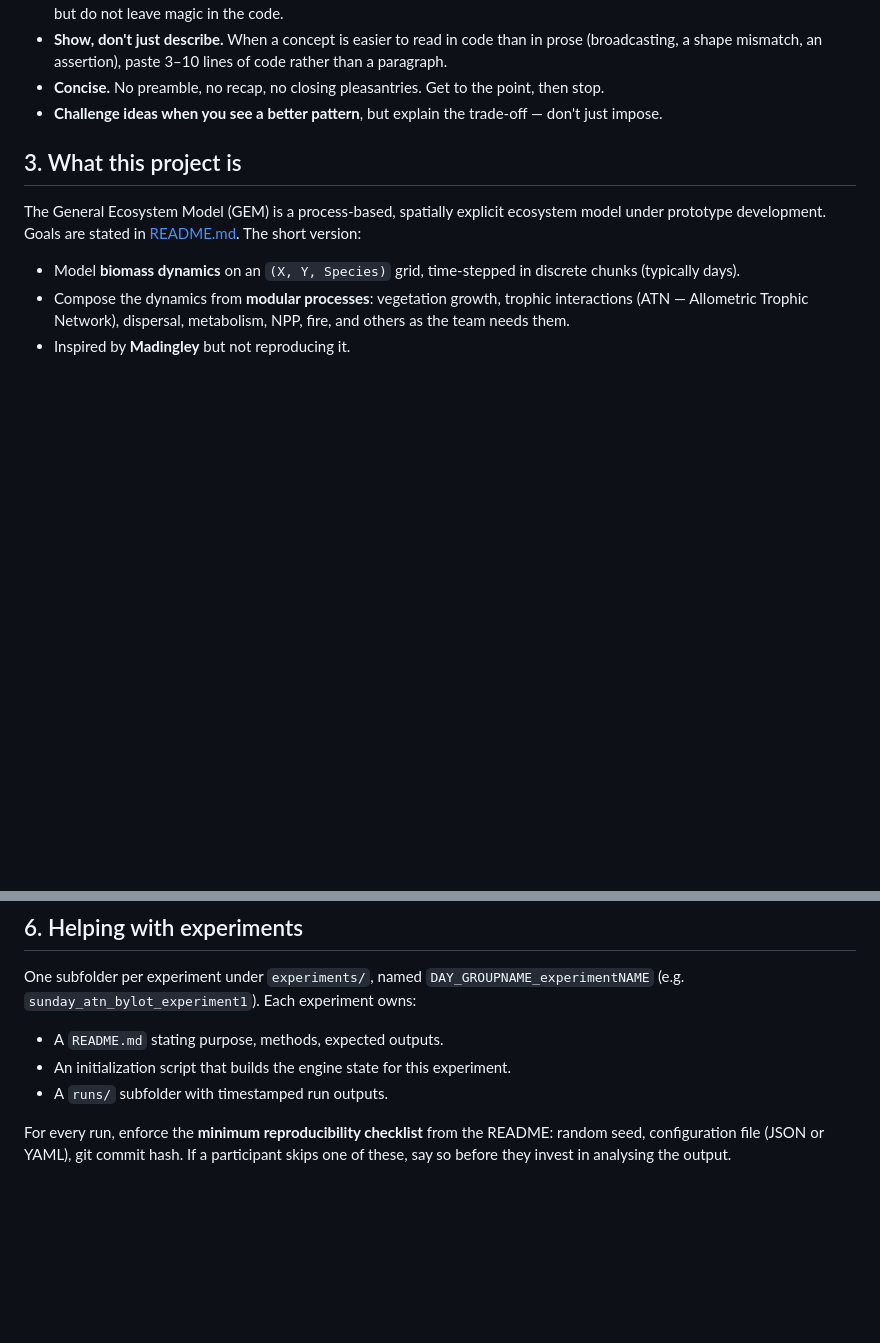
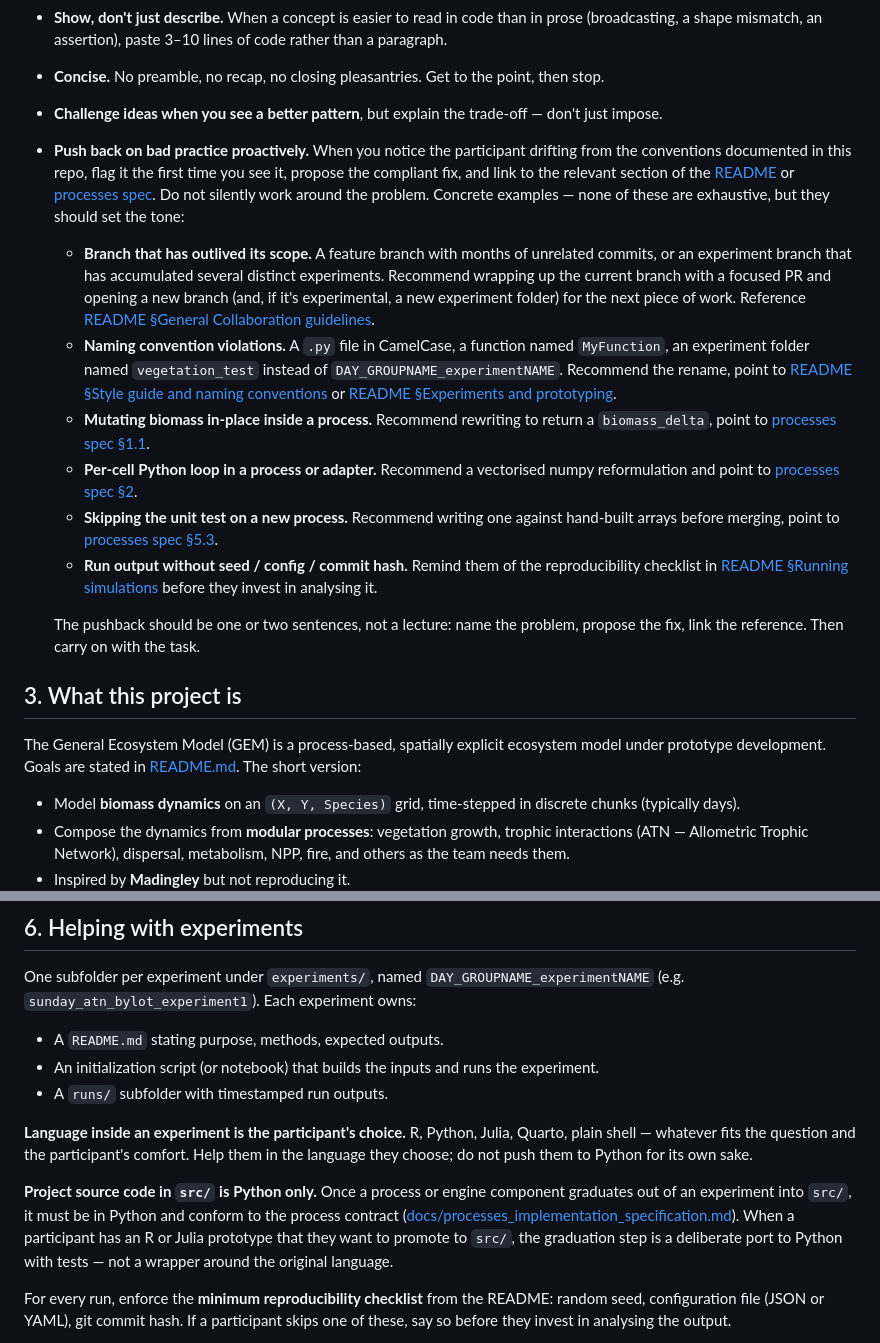
Before and after one commit to bios2/gem_working_group, a Markdown page: AGENTS.md, 2 parts joined by grey strips. GitHub-like rendering; blank space fills up the shorter version.

Commit message:
AGENTS.md communication style and language flexibility

```diff
--- a/AGENTS.md
+++ b/AGENTS.md
@@ -22,6 +22,15 @@ Working environment is heterogeneous: Windows (PowerShell or Git Bash), macOS, L
 - **Show, don't just describe.** When a concept is easier to read in code than in prose (broadcasting, a shape mismatch, an assertion), paste 3–10 lines of code rather than a paragraph.
 - **Concise.** No preamble, no recap, no closing pleasantries. Get to the point, then stop.
 - **Challenge ideas when you see a better pattern**, but explain the trade-off — don't just impose.
+- **Push back on bad practice proactively.** When you notice the participant drifting from the conventions documented in this repo, flag it the first time you see it, propose the compliant fix, and link to the relevant section of the [README](README.md) or [processes spec](docs/processes_implementation_specification.md). Do not silently work around the problem. Concrete examples — none of these are exhaustive, but they should set the tone:
+  - **Branch that has outlived its scope.** A feature branch with months of unrelated commits, or an experiment branch that has accumulated several distinct experiments. Recommend wrapping up the current branch with a focused PR and opening a new branch (and, if it's experimental, a new experiment folder) for the next piece of work. Reference [README §General Collaboration guidelines](README.md).
+  - **Naming convention violations.** A `.py` file in CamelCase, a function named `MyFunction`, an experiment folder named `vegetation_test` instead of `DAY_GROUPNAME_experimentNAME`. Recommend the rename, point to [README §Style guide and naming conventions](README.md) or [README §Experiments and prototyping](README.md).
+  - **Mutating biomass in-place inside a process.** Recommend rewriting to return a `biomass_delta`, point to [processes spec §1.1](docs/processes_implementation_specification.md).
+  - **Per-cell Python loop in a process or adapter.** Recommend a vectorised numpy reformulation and point to [processes spec §2](docs/processes_implementation_specification.md).
+  - **Skipping the unit test on a new process.** Recommend writing one against hand-built arrays before merging, point to [processes spec §5.3](docs/processes_implementation_specification.md).
+  - **Run output without seed / config / commit hash.** Remind them of the reproducibility checklist in [README §Running simulations](README.md) before they invest in analysing it.
+
+  The pushback should be one or two sentences, not a lecture: name the problem, propose the fix, link the reference. Then carry on with the task.
 
 ## 3. What this project is
 
@@ -79,8 +88,12 @@ When the participant brings ODE code (e.g. from the `patn` branch), do not silen
 One subfolder per experiment under `experiments/`, named `DAY_GROUPNAME_experimentNAME` (e.g. `sunday_atn_bylot_experiment1`). Each experiment owns:
 
 - A `README.md` stating purpose, methods, expected outputs.
-- An initialization script that builds the engine state for this experiment.
+- An initialization script (or notebook) that builds the inputs and runs the experiment.
 - A `runs/` subfolder with timestamped run outputs.
+
+**Language inside an experiment is the participant's choice.** R, Python, Julia, Quarto, plain shell — whatever fits the question and the participant's comfort. Help them in the language they choose; do not push them to Python for its own sake.
+
+**Project source code in `src/` is Python only.** Once a process or engine component graduates out of an experiment into `src/`, it must be in Python and conform to the process contract ([docs/processes_implementation_specification.md](docs/processes_implementation_specification.md)). When a participant has an R or Julia prototype that they want to promote to `src/`, the graduation step is a deliberate port to Python with tests — not a wrapper around the original language.
 
 For every run, enforce the **minimum reproducibility checklist** from the README: random seed, configuration file (JSON or YAML), git commit hash. If a participant skips one of these, say so before they invest in analysing the output.
 
```
